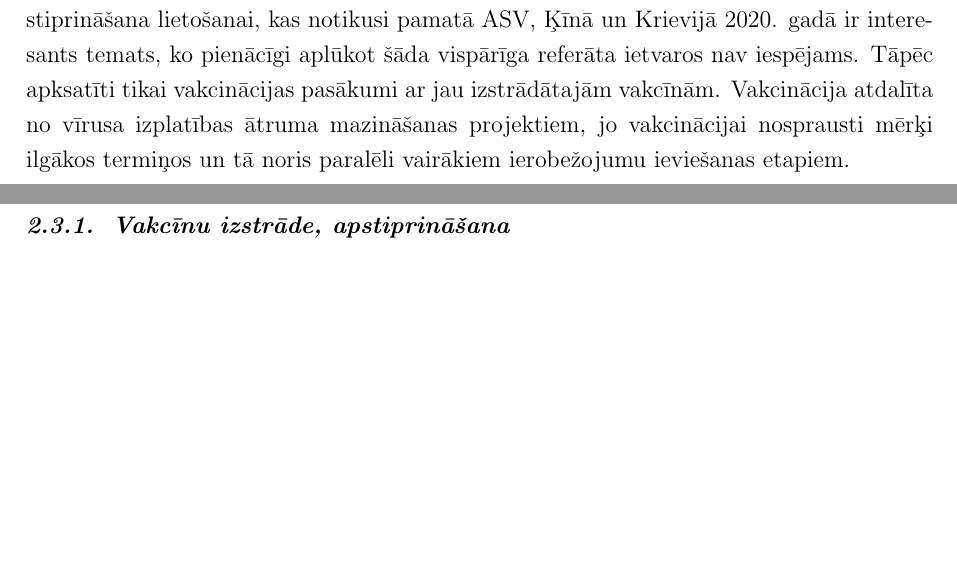
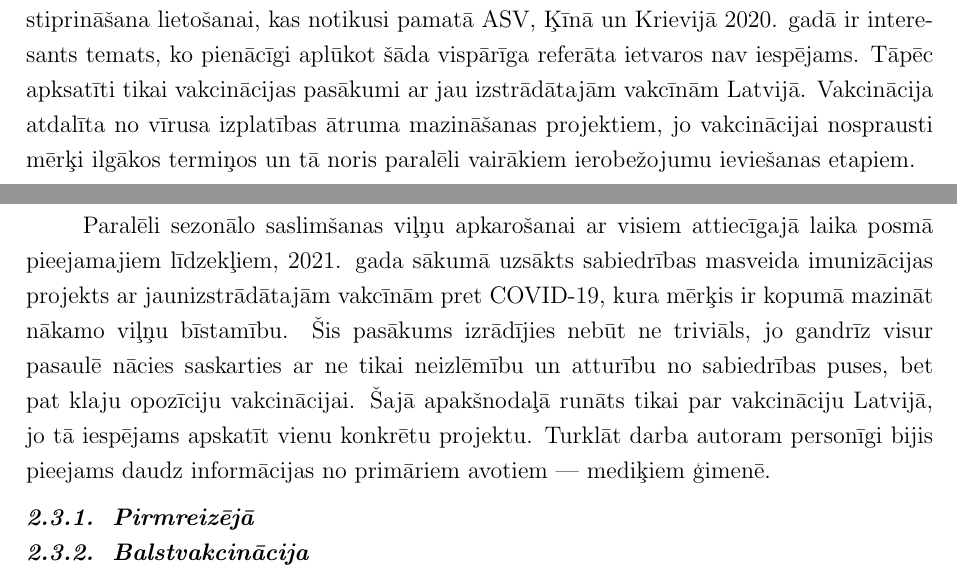
Before and after one commit to peteris-racinskis/homework, a LaTeX document (PROJ_REF/tex/PROJ_REF_Racinskis_pr20015.tex): two parts of pages 4 and 10 of 14, joined at a grey line, cut so that both start at the same text, the shorter picture padded with empty space. Compiled offline with pdfLaTeX.

Commit message:
PROJ_REF vaxx intro

```diff
--- a/PROJ_REF/tex/PROJ_REF_Racinskis_pr20015.tex
+++ b/PROJ_REF/tex/PROJ_REF_Racinskis_pr20015.tex
@@ -79,8 +79,7 @@ Tātad pilnīgi patvaļīgi izvēlēties kādu tematu un sākt tam piemērot pro
 
 Viena no pirmajām un sabiedrības prātos vispamanāmākajām darbībām, ko pasaules valstu valdības realizējušas, ir vīrusa izplatības ātruma samazināšanas līdzekļu pieņem-šana. Tas ticis darīts jau pašā laika posma sākumā, kad par slimību vēl bijis zināms visnotaļ maz, pieejamas bijušas tikai ļoti trulas un invazīvas metodes, kuru efektivitāte --- tikai aptuveni aplēšama. Lai tās varētu izteikt kā projektus, nepieciešams katru ārkārtas ierobežojumu ieviešanas stadiju --- reakciju uz augošas saslimstības ``vilni'' --- izdalīt atsevišķi. Tas ne vienmēr ir vienkārši, jo pastāvējušas dažādas pakāpeniskas ierobežojumu pastiprināšanas sistēmas, turklāt katra perioda noslēguma parasti ne visi pieņemtie līdzekļi ir atcelti. Tomēr kopumā iespējams definēt vismaz aptuvenu mērķi, sākumu un noslēgumu, sagaidāmos un sasniegtos rezultātus kā arī atbildīgo vadības hierarhiju katram pandēmijas vilnim.
 
-Otra tēma, kas interesanta tieši no projektu pārvaldības viedokļa, ir vakcīnas. Šeit gan saskaramies ar sarežģījumu --- pirmajā pandēmijas gadā noritēja faktiski tikai vakcīnu izstrādes un testēšanas procesi, bet pēc tam jau izstrādātās vakcīnas nācies izmantot nepieredzēta apjoma imunizācijas kampaņā. Šie ir ļoti atšķirīgi uzdevumi ar dažādiem mērķiem, līdzekļiem un sagaidāmiem rezultātiem. Vakcīnu izstrāde un paātrinātā apstiprināšana lietošanai, kas notikusi pamatā ASV, Ķīnā un Krievijā 2020. gadā ir interesants temats, ko pienācīgi aplūkot šāda vispārīga referāta ietvaros nav iespējams. Tāpēc apksatīti tikai vakcinācijas pasākumi ar jau izstrādātajām vakcīnām.
-Vakcinācija atdalīta no vīrusa izplatības ātruma mazināšanas projektiem, jo vakcinācijai nosprausti mērķi ilgākos termiņos un tā noris paralēli vairākiem ierobežojumu ieviešanas etapiem.
+Otra tēma, kas interesanta tieši no projektu pārvaldības viedokļa, ir vakcīnas. Šeit gan saskaramies ar sarežģījumu --- pirmajā pandēmijas gadā noritēja faktiski tikai vakcīnu izstrādes un testēšanas procesi, bet pēc tam jau izstrādātās vakcīnas nācies izmantot nepieredzēta apjoma imunizācijas kampaņā. Šie ir ļoti atšķirīgi uzdevumi ar dažādiem mērķiem, līdzekļiem un sagaidāmiem rezultātiem. Vakcīnu izstrāde un paātrinātā apstiprināšana lietošanai, kas notikusi pamatā ASV, Ķīnā un Krievijā 2020. gadā ir interesants temats, ko pienācīgi aplūkot šāda vispārīga referāta ietvaros nav iespējams. Tāpēc apksatīti tikai vakcinācijas pasākumi ar jau izstrādātajām vakcīnām Latvijā. Vakcinācija atdalīta no vīrusa izplatības ātruma mazināšanas projektiem, jo vakcinācijai nosprausti mērķi ilgākos termiņos un tā noris paralēli vairākiem ierobežojumu ieviešanas etapiem.
 
 \subsection{Vīrusa izplatības tūlītēja samazināšana}
 
@@ -128,11 +127,15 @@ Jaunākais vilnis --- $o$ varianta izraisītais straujais pieagums 2022. gada s
 
 Atskatoties uz valdības veikto pēdējo divu gadu laikā, redzams, ka nekādi sistemātiski risinājumi šobrīd jau sezonālo COVID-19 saslimšanas viļņu bīstamības mazi-nāšanai vēl joprojām nav ieviesti. Sasniedzot neskaidri definētus un, iespējams, mainīgus saslimstības kritērijus, Ministru kabinets izsludina ārkārtas stāvokli uz neskaidru laika periodu, uzņemas tiešu vadību pār krīzes vadības procesu un sāk realizēt kādus pandēmijas apkarošanas pasākumus, pagarinot ārkārtas pilnvaru periodu pēc vajadzības. Pirmajā reizē epidēmiju gandrīz pilnībā izvedies novērst, bet reakcija, iespējams, bijusi pārāk agresīva. Otrajā reizē, varbūt cenšoties reaģēt mazāk stingri, pieļauti daudz augstāki saslimstības rādītāji un ārkārtas situācija pamatīgi ieilgusi. Trešajā reizē, par spīti augstā-kiem skaitliskajiem rādītajiem, šķiet, reakcija beidzot bijusi visai trāpīga --- taču tās sasniegto gandrīz tūlīt izdzēsis nākamais vīrusa variants, kas liecina, ka šādas vadības struktūras spēja pielāgoties jaunām situācijām ir ierobežota.
 
-\subsection{Vakcīnas}
+\subsection{Vakcinācija}
 
-\subsubsection{Vakcīnu izstrāde, apstiprināšana}
+Paralēli sezonālo saslimšanas viļņu apkarošanai ar visiem attiecīgajā laika posmā pieejamajiem līdzekļiem, 2021. gada sākumā uzsākts sabiedrības masveida imunizācijas projekts ar jaunizstrādātajām vakcīnām pret COVID-19, kura mērķis ir kopumā mazināt nākamo viļņu bīstamību. Šis pasākums izrādījies nebūt ne triviāls, jo gandrīz visur pasaulē nācies saskarties ar ne tikai neizlēmību un atturību no sabiedrības puses, bet pat klaju opozīciju vakcinācijai. Šajā apakšnodaļā runāts tikai par vakcināciju Latvijā, jo tā iespējams apskatīt vienu konkrētu projektu. Turklāt darba autoram personīgi bijis pieejams daudz informācijas no primāriem avotiem --- mediķiem ģimenē.
 
-\subsubsection{Vakcinācija}
+\subsubsection{Pirmreizējā}
+
+
+
+\subsubsection{Balstvakcinācija}
 
 
 \newpage
```
Also changed, not shown: PROJ_REF/tex/PROJ_REF_Racinskis_pr20015.pdf, 2 other files.
